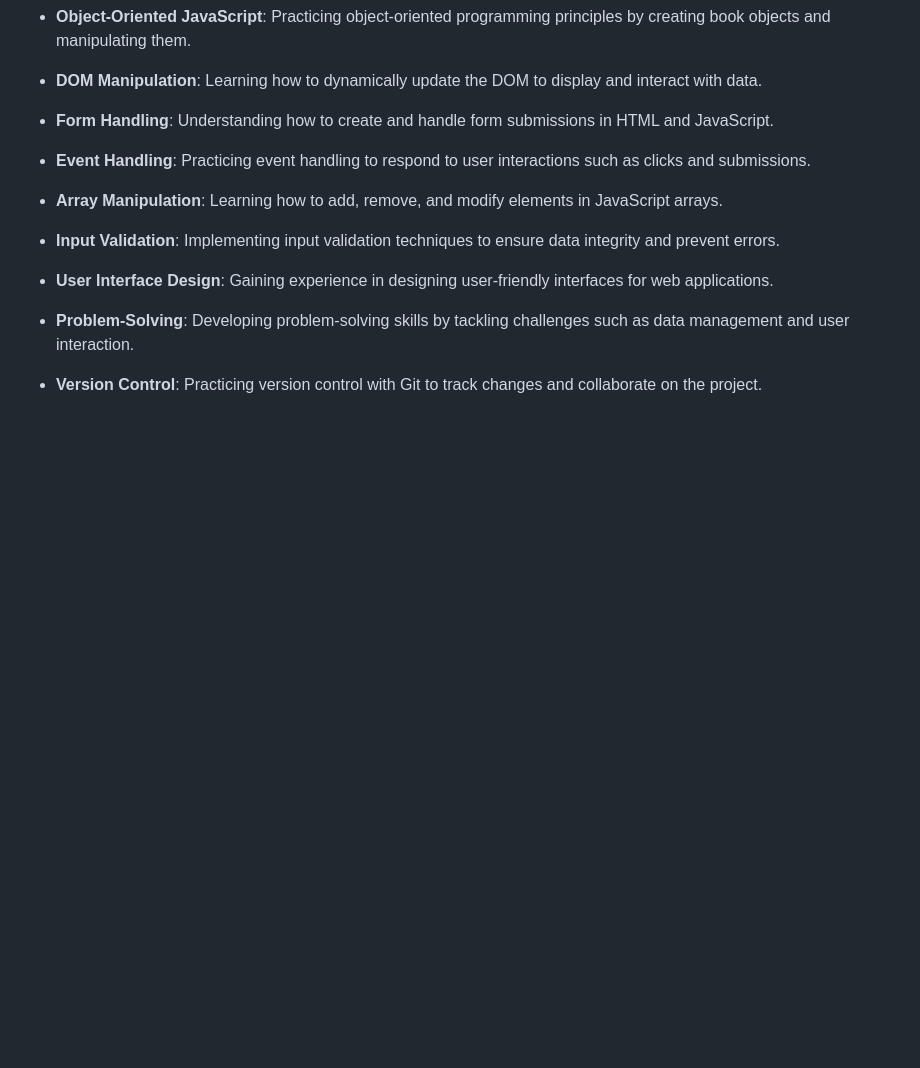
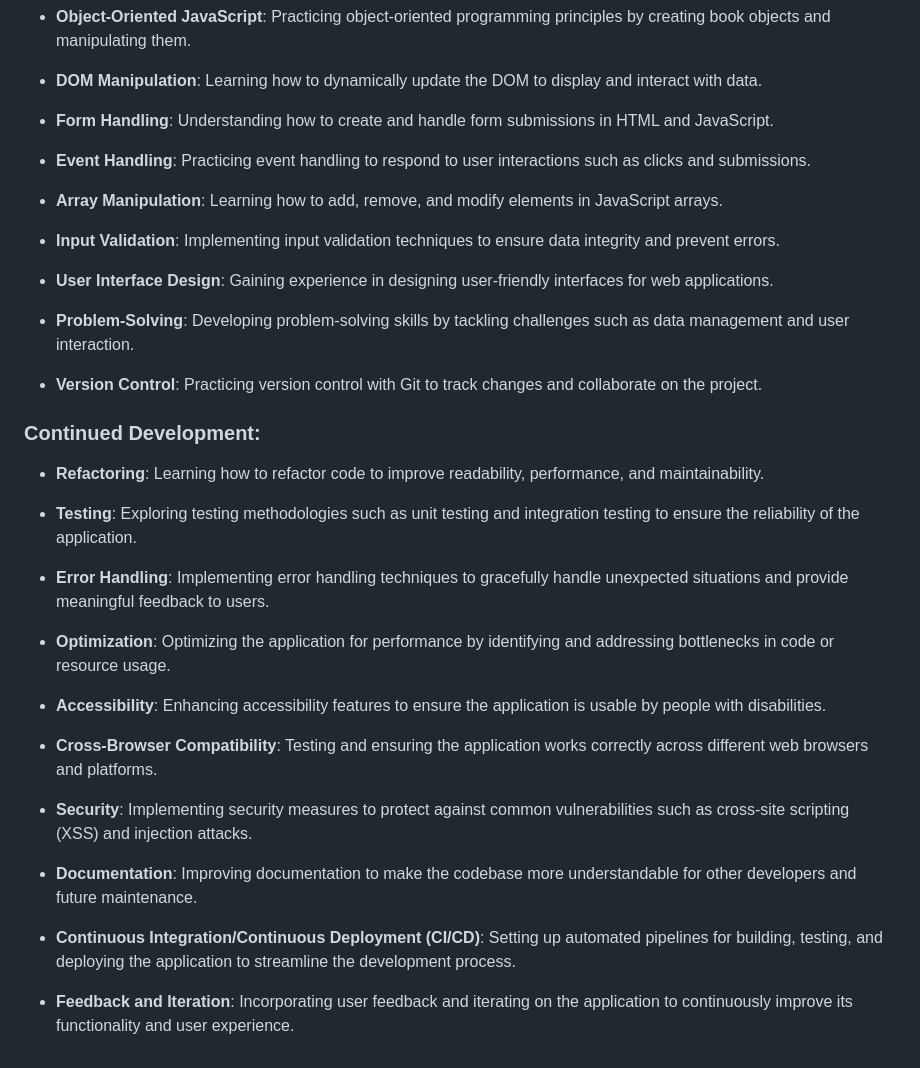
Before and after one commit to nuru484/A-virtual-library, a Markdown page: README.md, the part around the change. Drawn GitHub-style; blank space fills up the shorter version.

Commit message:
Added Continued Development section

```diff
--- a/README.md
+++ b/README.md
@@ -107,3 +107,25 @@ This is the entire process I took in building the app;
 - **Problem-Solving**: Developing problem-solving skills by tackling challenges such as data management and user interaction.
 
 - **Version Control**: Practicing version control with Git to track changes and collaborate on the project.
+
+### Continued Development:
+
+- **Refactoring**: Learning how to refactor code to improve readability, performance, and maintainability.
+
+- **Testing**: Exploring testing methodologies such as unit testing and integration testing to ensure the reliability of the application.
+
+- **Error Handling**: Implementing error handling techniques to gracefully handle unexpected situations and provide meaningful feedback to users.
+
+- **Optimization**: Optimizing the application for performance by identifying and addressing bottlenecks in code or resource usage.
+
+- **Accessibility**: Enhancing accessibility features to ensure the application is usable by people with disabilities.
+
+- **Cross-Browser Compatibility**: Testing and ensuring the application works correctly across different web browsers and platforms.
+
+- **Security**: Implementing security measures to protect against common vulnerabilities such as cross-site scripting (XSS) and injection attacks.
+
+- **Documentation**: Improving documentation to make the codebase more understandable for other developers and future maintenance.
+
+- **Continuous Integration/Continuous Deployment (CI/CD)**: Setting up automated pipelines for building, testing, and deploying the application to streamline the development process.
+
+- **Feedback and Iteration**: Incorporating user feedback and iterating on the application to continuously improve its functionality and user experience.
```
